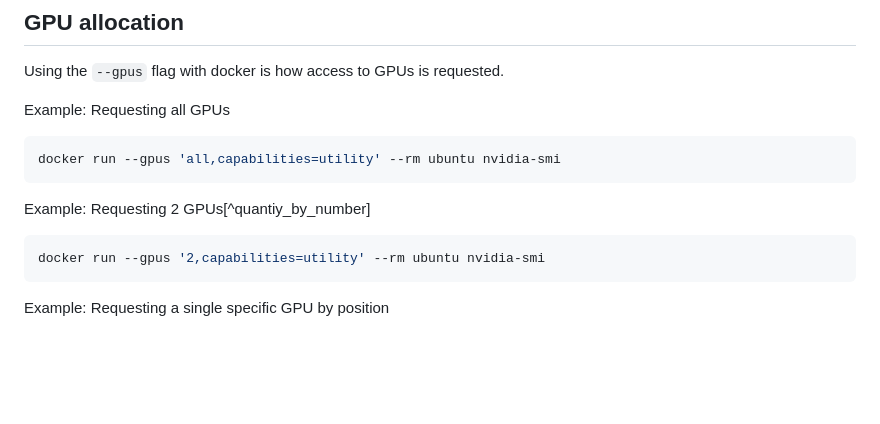
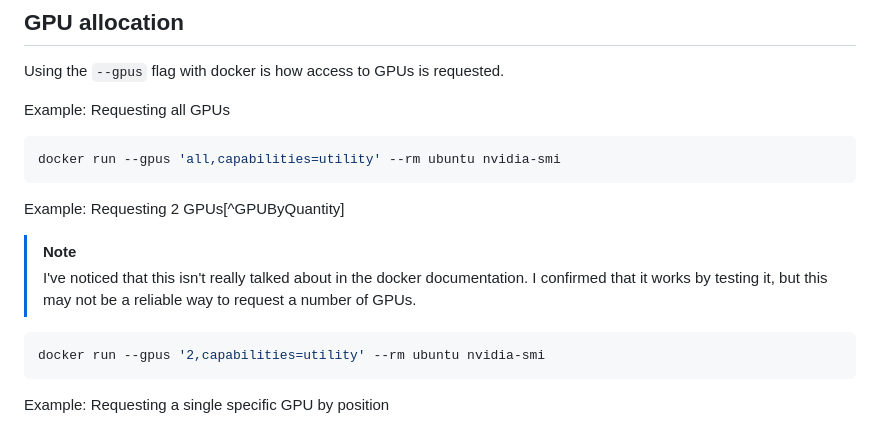
Before and after one commit to RHudsonH/jhub-docker-gpu, a Markdown page: README.md, the part around one of its changes. Drawn GitHub-style; blank space fills up the shorter version.

````diff
--- a/README.md
+++ b/README.md
@@ -28,7 +28,9 @@ Example: Requesting all GPUs
 docker run --gpus 'all,capabilities=utility' --rm ubuntu nvidia-smi
 ```
 
-Example: Requesting 2 GPUs[^quantiy_by_number]
+Example: Requesting 2 GPUs[^GPUByQuantity]
+> [!NOTE]
+> I've noticed that this isn't really talked about in the docker documentation. I confirmed that it works by testing it, but this may not be a reliable way to request a number of GPUs.
 ```shell
 docker run --gpus '2,capabilities=utility' --rm ubuntu nvidia-smi
 ```
````
Also changed, not shown: other parts of README.md (+0 -1 lines).
